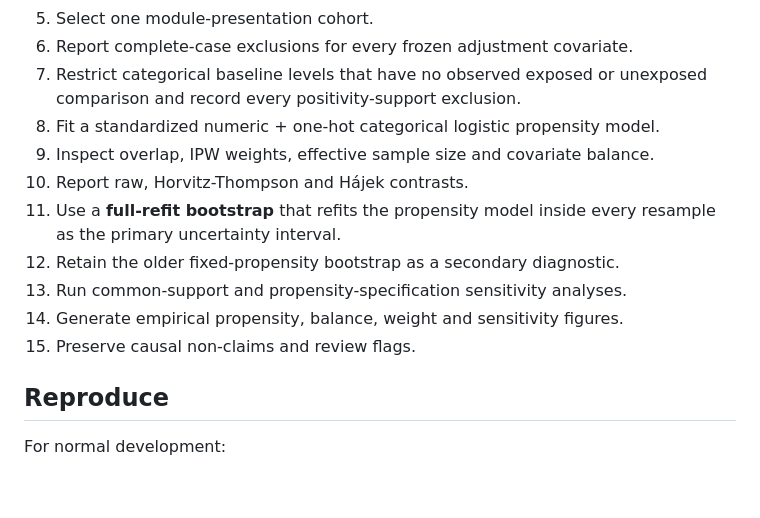
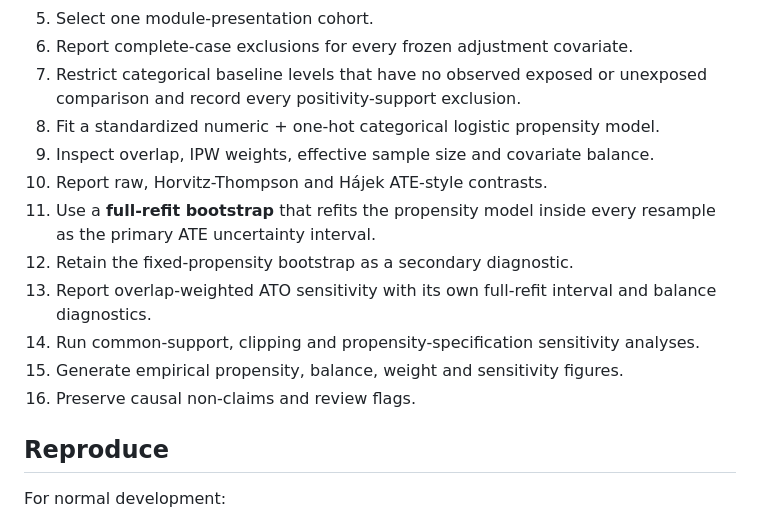
Before and after one commit to devissaputra/causal_learning_analytics, a Markdown page: README.md, the part around the change. Rendered like a GitHub page; blank space fills up the shorter version.

Commit message:
docs: finalize empirical workflow numbering and overlap sensitivity

```diff
--- a/README.md
+++ b/README.md
@@ -65,13 +65,14 @@ Categorical variables are one-hot encoded rather than forced into arbitrary line
 6. Report complete-case exclusions for every frozen adjustment covariate.
 7. Restrict categorical baseline levels that have no observed exposed or unexposed comparison and record every positivity-support exclusion.
 8. Fit a standardized numeric + one-hot categorical logistic propensity model.
-8. Inspect overlap, IPW weights, effective sample size and covariate balance.
-9. Report raw, Horvitz-Thompson and Hájek contrasts.
-10. Use a **full-refit bootstrap** that refits the propensity model inside every resample as the primary uncertainty interval.
-11. Retain the older fixed-propensity bootstrap as a secondary diagnostic.
-12. Run common-support and propensity-specification sensitivity analyses.
-13. Generate empirical propensity, balance, weight and sensitivity figures.
-14. Preserve causal non-claims and review flags.
+9. Inspect overlap, IPW weights, effective sample size and covariate balance.
+10. Report raw, Horvitz-Thompson and Hájek ATE-style contrasts.
+11. Use a **full-refit bootstrap** that refits the propensity model inside every resample as the primary ATE uncertainty interval.
+12. Retain the fixed-propensity bootstrap as a secondary diagnostic.
+13. Report overlap-weighted ATO sensitivity with its own full-refit interval and balance diagnostics.
+14. Run common-support, clipping and propensity-specification sensitivity analyses.
+15. Generate empirical propensity, balance, weight and sensitivity figures.
+16. Preserve causal non-claims and review flags.
 
 ## Reproduce
 
```
